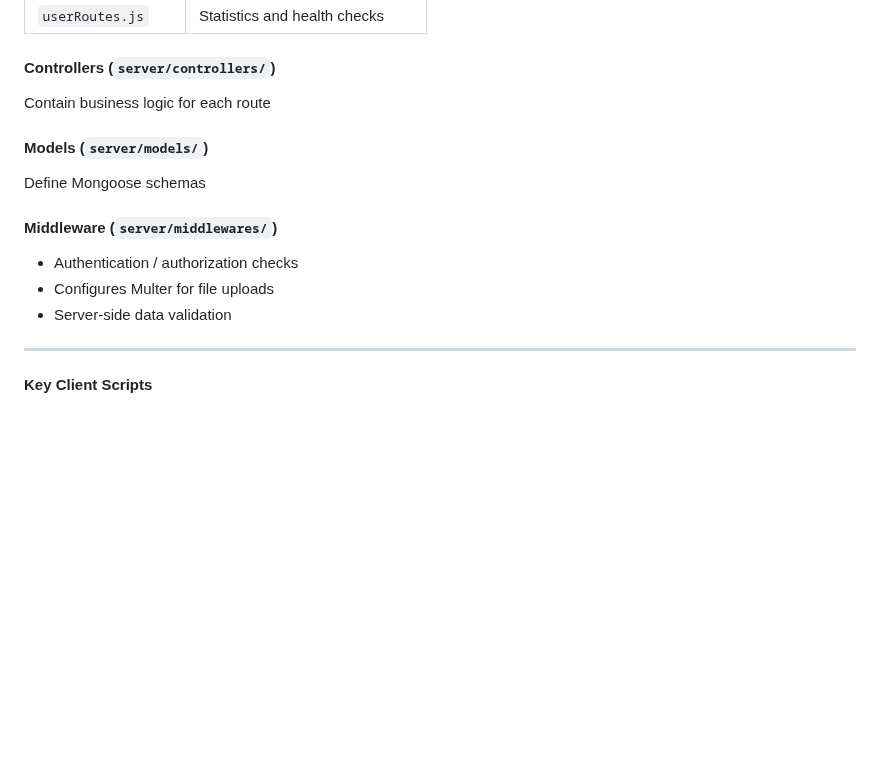
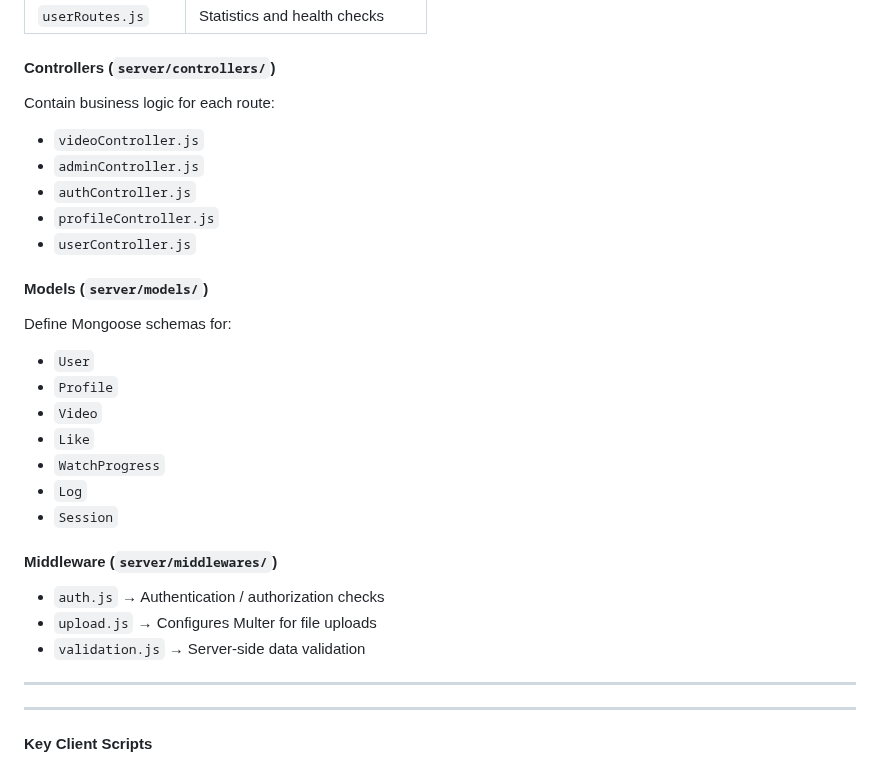
Before and after one commit to ygil1234/WebApplicationDev, a Markdown page: README.md, the part around the change. GitHub-like rendering; blank space fills up the shorter version.

Commit message:
Enhance README with detailed controller and model info
Expanded sections on controllers, models, and middleware with specific file names and their purposes.

```diff
--- a/README.md
+++ b/README.md
@@ -58,16 +58,29 @@ The backend is an **Express.js application** (`server/index.js`) responsible for
 | `userRoutes.js` | Statistics and health checks |
 
 #### Controllers (`server/controllers/`)
-Contain business logic for each route
+Contain business logic for each route:
+- `videoController.js`
+- `adminController.js`
+- `authController.js`
+- `profileController.js`
+- `userController.js`
 
 #### Models (`server/models/`)
-Define Mongoose schemas
+Define Mongoose schemas for:
+- `User`
+- `Profile`
+- `Video`
+- `Like`
+- `WatchProgress`
+- `Log`
+- `Session`
 
 #### Middleware (`server/middlewares/`)
-- Authentication / authorization checks
-- Configures Multer for file uploads
-- Server-side data validation
+- `auth.js` → Authentication / authorization checks
+- `upload.js` → Configures Multer for file uploads
+- `validation.js` → Server-side data validation
 
+---
 ---
 
 #### Key Client Scripts
```
